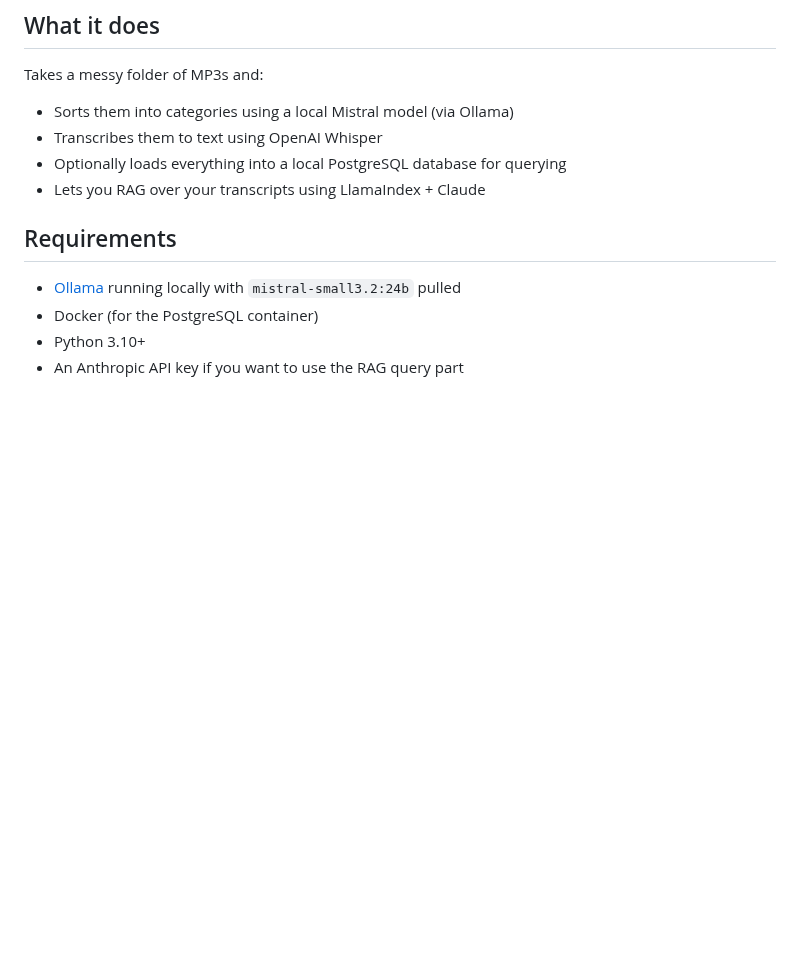
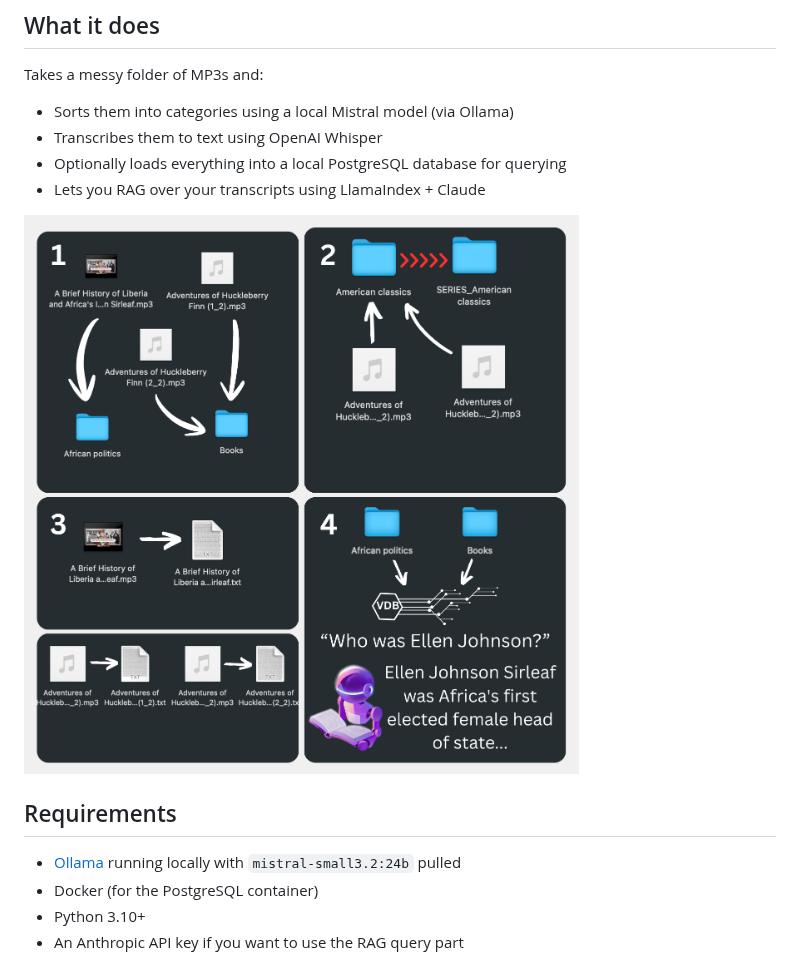
Before and after one commit to Sofakles-113/mp3-archive-transcribe-search, a Markdown page: readme.md, the part around the change. Rendered like a GitHub page; pictures changed too: Flowchart.png (added); blank space fills up the shorter version.

Commit message:
added flowchart

```diff
--- a/readme.md
+++ b/readme.md
@@ -9,6 +9,8 @@ Takes a messy folder of MP3s and:
 - Transcribes them to text using OpenAI Whisper
 - Optionally loads everything into a local PostgreSQL database for querying
 - Lets you RAG over your transcripts using LlamaIndex + Claude
+
+![Flowchart](./Flowchart.png)
 
 ## Requirements
 
```
